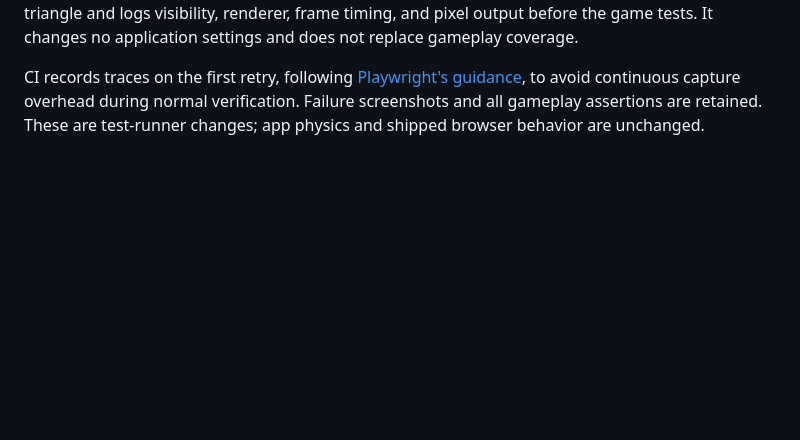
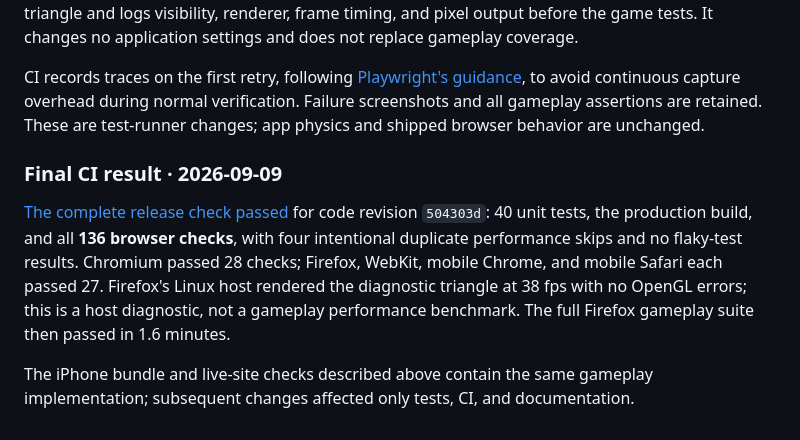
Before and after one commit to rivenme/green-reader, a Markdown page: docs/VERIFICATION.md, the part around the change. Drawn GitHub-style; blank space fills up the shorter version.

Commit message:
Record final release verification [skip ci]

```diff
--- a/docs/VERIFICATION.md
+++ b/docs/VERIFICATION.md
@@ -48,3 +48,9 @@ The first macOS matrix run passed both Safari profiles and mobile Chrome. Its tr
 Firefox's CI trace showed long frame-related waits while ordinary DOM reads remained responsive. Software vsync, a visible macOS window, and the Intel macOS runner did not resolve the rendering stalls. Firefox now uses `ubuntu-24.04` with a headed browser under Xvfb and Mesa's LLVMpipe software OpenGL; Chrome and Safari use `macos-26`. This follows the documented [Playwright Xvfb setup](https://playwright.dev/docs/ci) and [Mesa software-renderer selection](https://docs.mesa3d.org/envvars.html). A small host diagnostic renders an animated WebGL triangle and logs visibility, renderer, frame timing, and pixel output before the game tests. It changes no application settings and does not replace gameplay coverage.
 
 CI records traces on the first retry, following [Playwright's guidance](https://playwright.dev/docs/trace-viewer), to avoid continuous capture overhead during normal verification. Failure screenshots and all gameplay assertions are retained. These are test-runner changes; app physics and shipped browser behavior are unchanged.
+
+### Final CI result · 2026-09-09
+
+[The complete release check passed](https://github.com/rivenme/green-reader/actions/runs/34367878484) for code revision `504303d`: 40 unit tests, the production build, and all **136 browser checks**, with four intentional duplicate performance skips and no flaky-test results. Chromium passed 28 checks; Firefox, WebKit, mobile Chrome, and mobile Safari each passed 27. Firefox's Linux host rendered the diagnostic triangle at 38 fps with no OpenGL errors; this is a host diagnostic, not a gameplay performance benchmark. The full Firefox gameplay suite then passed in 1.6 minutes.
+
+The iPhone bundle and live-site checks described above contain the same gameplay implementation; subsequent changes affected only tests, CI, and documentation.
```
